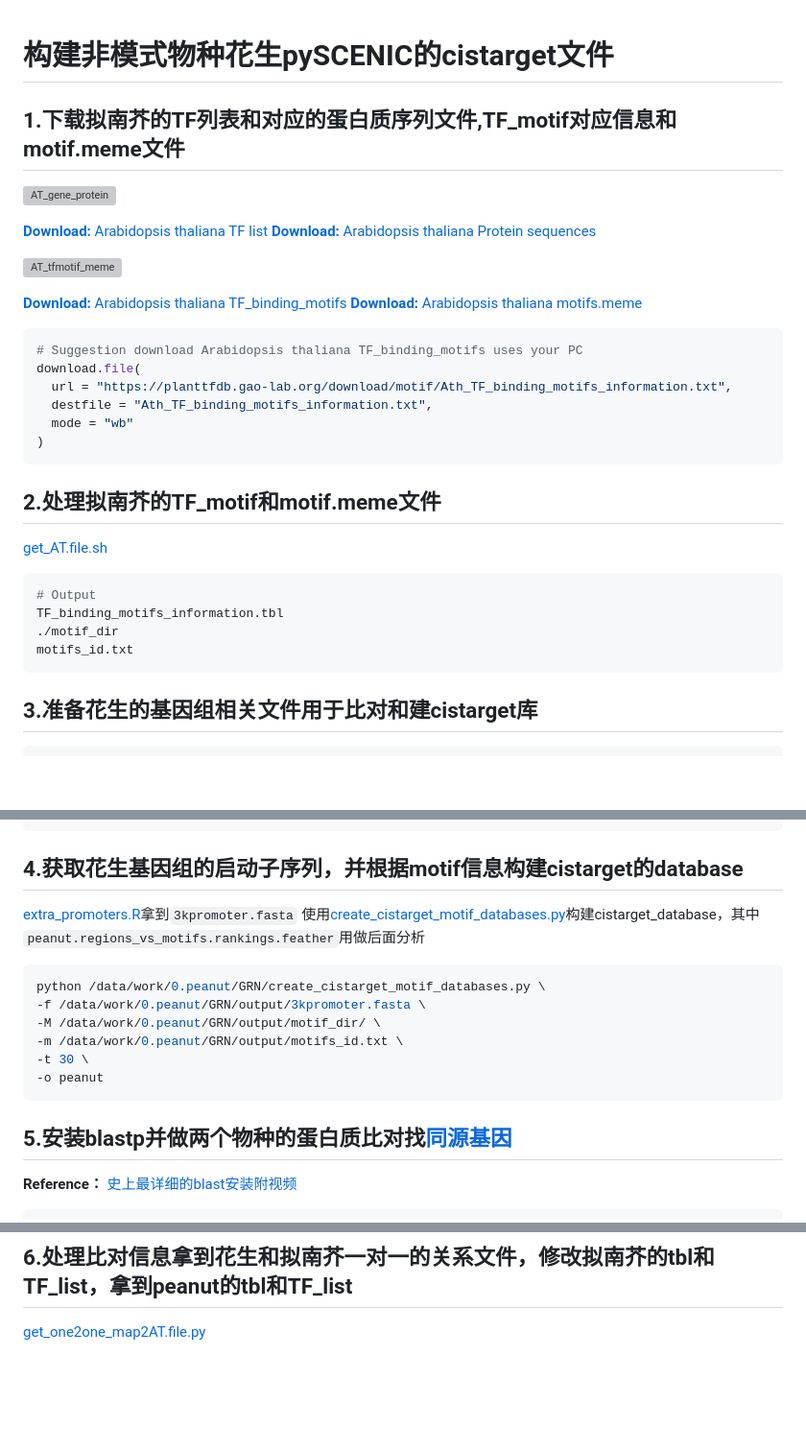
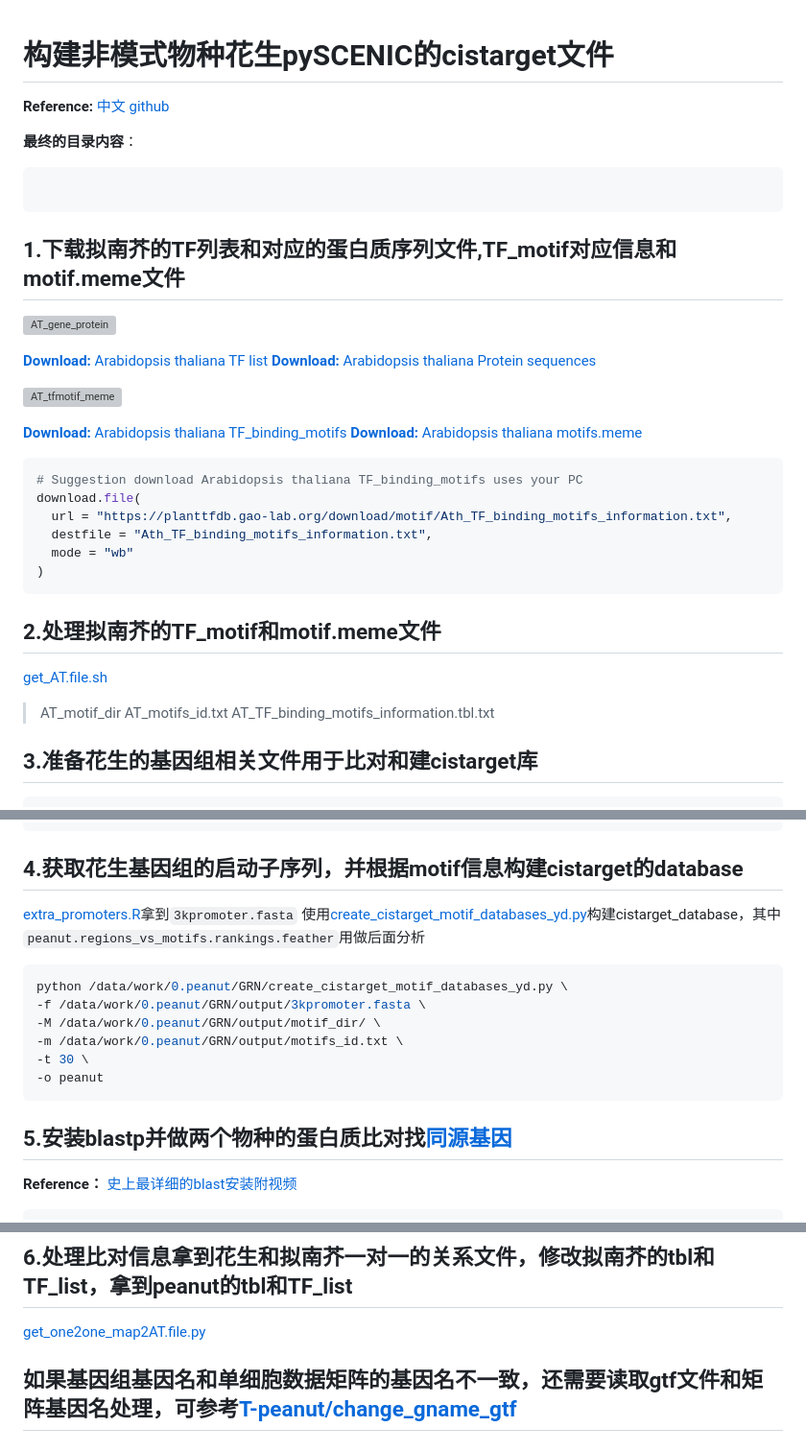
Before and after one commit to ydgenomics/Scripts, a Markdown page: GRN-pySCENIC/create_cistarget_database/构建非模式物种花生pySCENIC的cistarget文件.md, 3 parts joined by grey strips. Shown at 96% size. Rendered like a GitHub page; blank space fills up the shorter version; grey boxes are pictures that could not be loaded.

````diff
--- a/GRN-pySCENIC/create_cistarget_database/构建非模式物种花生pySCENIC的cistarget文件.md
+++ b/GRN-pySCENIC/create_cistarget_database/构建非模式物种花生pySCENIC的cistarget文件.md
@@ -1,3 +1,10 @@
 # 构建非模式物种花生pySCENIC的cistarget文件
 
+**Reference:** [中文](https://mp.weixin.qq.com/s/7-vKrLiFS4Tlkt-rHxEGeQ) [github](https://github.com/aertslab/create_cisTarget_databases)
+
+**最终的目录内容**：
+```shell
+
+```
+
 ## 1.下载拟南芥的TF列表和对应的蛋白质序列文件,TF_motif对应信息和motif.meme文件
@@ -20,13 +27,11 @@ download.file(
 ```
 
 ## 2.处理拟南芥的TF_motif和motif.meme文件
-[get_AT.file.sh](./create_cistarget_database/get_AT.file.sh)
-```shell
-# Output
-TF_binding_motifs_information.tbl
-./motif_dir
-motifs_id.txt
-```
+[get_AT.file.sh](../create_cistarget_database/get_AT.file.sh)
+>AT_motif_dir
+>AT_motifs_id.txt
+>AT_TF_binding_motifs_information.tbl.txt
+
 
 ## 3.准备花生的基因组相关文件用于比对和建cistarget库
 ```shell
@@ -48,10 +53,10 @@ head -n 3 $protein_fasta
 ```
 
 ## 4.获取花生基因组的启动子序列，并根据motif信息构建cistarget的database
-[extra_promoters.R](./create_cistarget_database/extra_promoters.R)拿到`3kpromoter.fasta`
-使用[create_cistarget_motif_databases.py](./create_cistarget_database/create_cistarget_motif_databases.py)构建cistarget_database，其中`peanut.regions_vs_motifs.rankings.feather`用做后面分析
+[extra_promoters.R](extract_promoters.R)拿到`3kpromoter.fasta`
+使用[create_cistarget_motif_databases_yd.py](./create_cistarget_database/create_cistarget_motif_databases.py)构建cistarget_database，其中`peanut.regions_vs_motifs.rankings.feather`用做后面分析
 ```shell
-python /data/work/0.peanut/GRN/create_cistarget_motif_databases.py \
+python /data/work/0.peanut/GRN/create_cistarget_motif_databases_yd.py \
 -f /data/work/0.peanut/GRN/output/3kpromoter.fasta \
 -M /data/work/0.peanut/GRN/output/motif_dir/ \
 -m /data/work/0.peanut/GRN/output/motifs_id.txt \
@@ -86,3 +91,5 @@ blastp -query $query_fasta -db arabidopsis_db -out blastp_results.txt -outfmt 6
 
 ## 6.处理比对信息拿到花生和拟南芥一对一的关系文件，修改拟南芥的tbl和TF_list，拿到peanut的tbl和TF_list
 [get_one2one_map2AT.file.py](./create_cistarget_database/get_one2one_map2AT.file.py)
+
+## 如果基因组基因名和单细胞数据矩阵的基因名不一致，还需要读取gtf文件和矩阵基因名处理，可参考[T-peanut/change_gname_gtf](https://github.com/ydgenomics/T-peanut/blob/main/change_gname_gtf.R)
````
Also changed, not shown: other parts of GRN-pySCENIC/create_cistarget_database/构建非模式物种花生pySCENIC的cistarget文件.md (+3 -3 lines), GRN-pySCENIC/wdl/wdl.md (+11 -2 lines).
